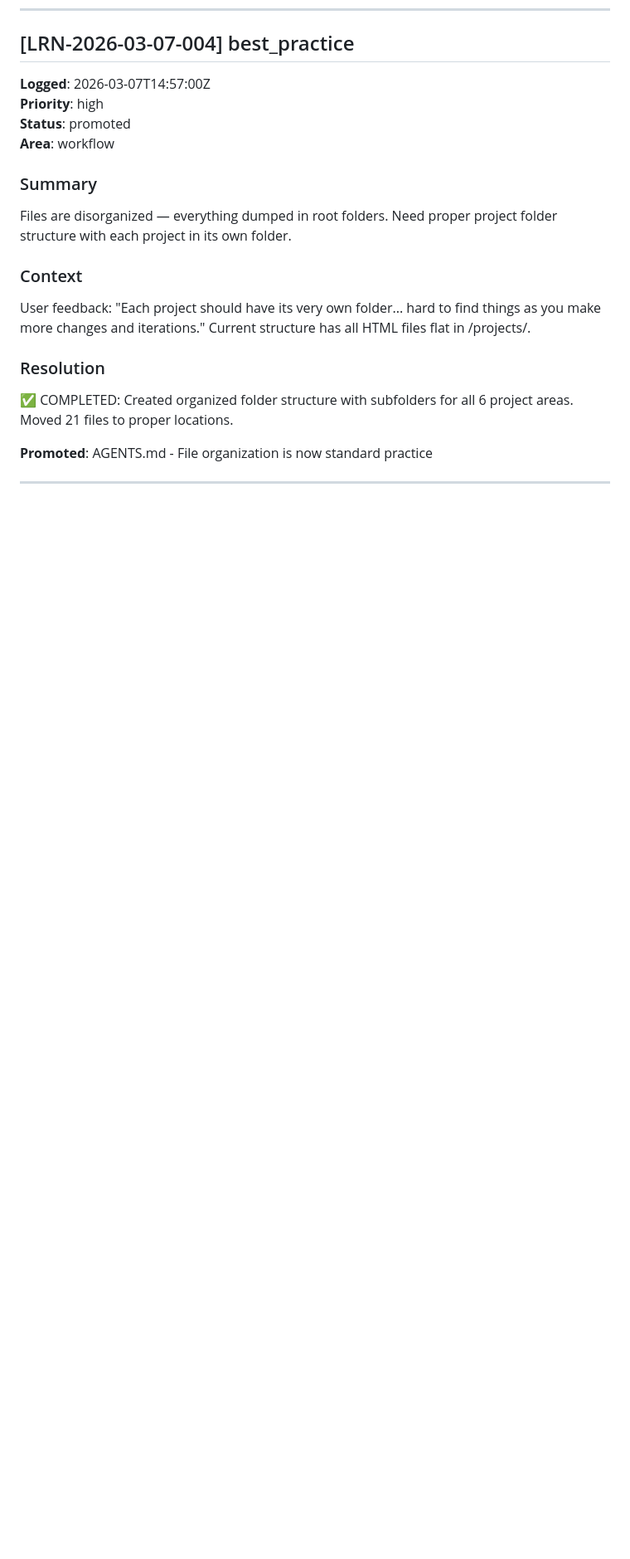
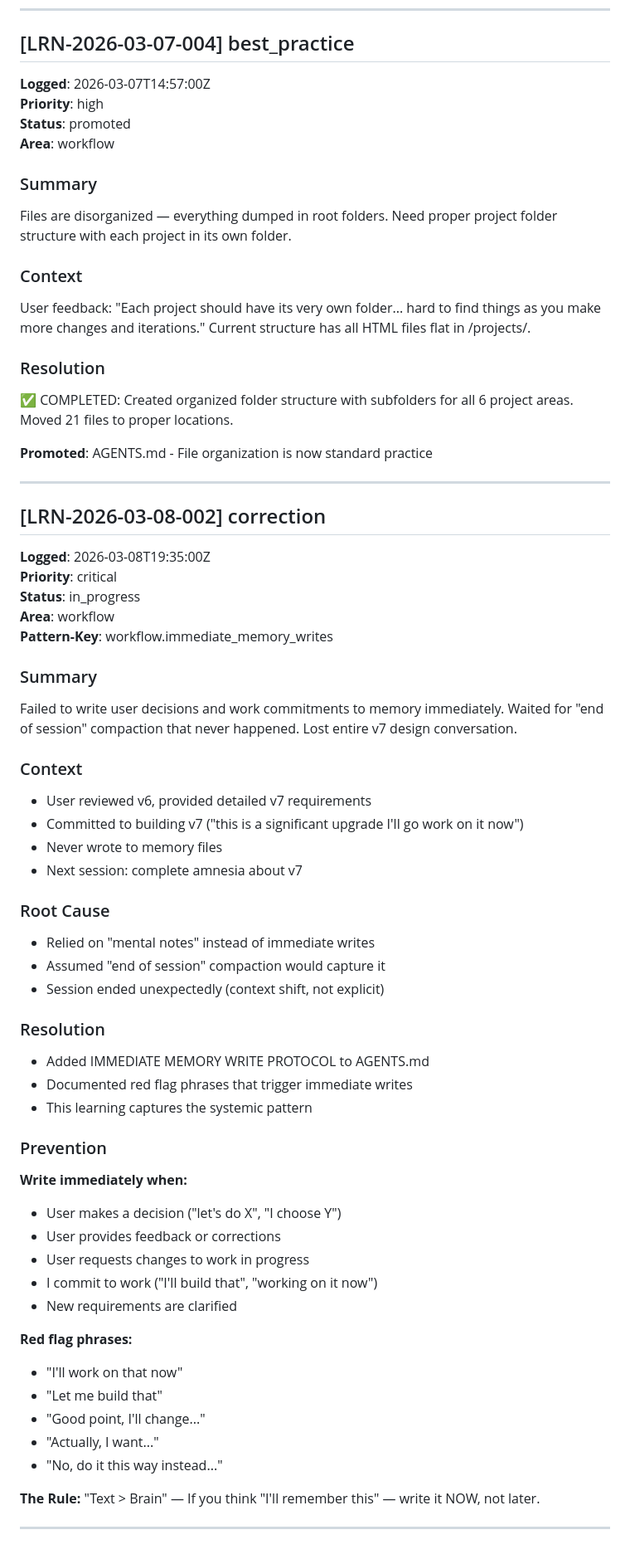
Before and after one commit to dottiedreamworks-dot/dottie-workspace, a Markdown page: .learnings/LEARNINGS.md, the part around the change. Shown at 83% size. Drawn GitHub-style; blank space fills up the shorter version.

Commit message:
Move memory failure pattern to LEARNINGS.md (systemic correction, not personal narrative)

```diff
--- a/.learnings/LEARNINGS.md
+++ b/.learnings/LEARNINGS.md
@@ -146,3 +146,49 @@ User feedback: "Each project should have its very own folder... hard to find thi
 **Promoted**: AGENTS.md - File organization is now standard practice
 
 ---
+
+## [LRN-2026-03-08-002] correction
+
+**Logged**: 2026-03-08T19:35:00Z
+**Priority**: critical
+**Status**: in_progress
+**Area**: workflow
+**Pattern-Key**: workflow.immediate_memory_writes
+
+### Summary
+Failed to write user decisions and work commitments to memory immediately. Waited for "end of session" compaction that never happened. Lost entire v7 design conversation.
+
+### Context
+- User reviewed v6, provided detailed v7 requirements
+- Committed to building v7 ("this is a significant upgrade I'll go work on it now")
+- Never wrote to memory files
+- Next session: complete amnesia about v7
+
+### Root Cause
+- Relied on "mental notes" instead of immediate writes
+- Assumed "end of session" compaction would capture it
+- Session ended unexpectedly (context shift, not explicit)
+
+### Resolution
+- Added IMMEDIATE MEMORY WRITE PROTOCOL to AGENTS.md
+- Documented red flag phrases that trigger immediate writes
+- This learning captures the systemic pattern
+
+### Prevention
+**Write immediately when:**
+- User makes a decision ("let's do X", "I choose Y")
+- User provides feedback or corrections
+- User requests changes to work in progress
+- I commit to work ("I'll build that", "working on it now")
+- New requirements are clarified
+
+**Red flag phrases:**
+- "I'll work on that now"
+- "Let me build that"
+- "Good point, I'll change..."
+- "Actually, I want..."
+- "No, do it this way instead..."
+
+**The Rule:** "Text > Brain" — If you think "I'll remember this" — write it NOW, not later.
+
+---
```
Also changed, not shown: MEMORY.md (+0 -22 lines).
